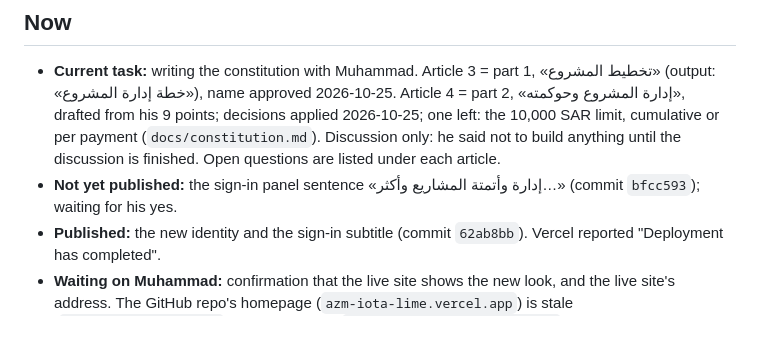
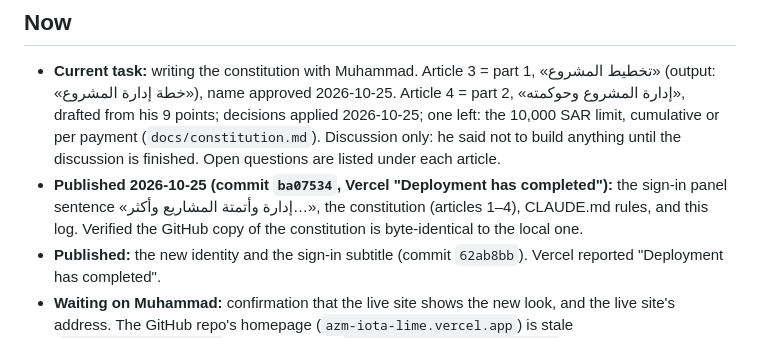
Before and after one commit to mohammadalgebaly-5492/azm, a Markdown page: docs/progress.md, the part around the change. GitHub-like rendering.

Commit message:
سجل التقدم: تسجيل نشر الدستور والجملة الجديدة
Co-Authored-By: Claude Sonnet 5.5 <noreply@anthropic.com>

```diff
--- a/docs/progress.md
+++ b/docs/progress.md
@@ -5,7 +5,7 @@ The project's memory between chats. Claude reads this at the start of **every**
 ## Now
 
 - **Current task:** writing the constitution with Muhammad. Article 3 = part 1, «تخطيط المشروع» (output: «خطة إدارة المشروع»), name approved 2026-10-25. Article 4 = part 2, «إدارة المشروع وحوكمته», drafted from his 9 points; decisions applied 2026-10-25; one left: the 10,000 SAR limit, cumulative or per payment (`docs/constitution.md`). Discussion only: he said not to build anything until the discussion is finished. Open questions are listed under each article.
-- **Not yet published:** the sign-in panel sentence «إدارة وأتمتة المشاريع وأكثر…» (commit `bfcc593`); waiting for his yes.
+- **Published 2026-10-25 (commit `ba07534`, Vercel "Deployment has completed"):** the sign-in panel sentence «إدارة وأتمتة المشاريع وأكثر…», the constitution (articles 1–4), CLAUDE.md rules, and this log. Verified the GitHub copy of the constitution is byte-identical to the local one.
 - **Published:** the new identity and the sign-in subtitle (commit `62ab8bb`). Vercel reported "Deployment has completed".
 - **Waiting on Muhammad:** confirmation that the live site shows the new look, and the live site's address. The GitHub repo's homepage (`azm-iota-lime.vercel.app`) is stale (`DEPLOYMENT_NOT_FOUND`); the team URLs `azm-mohammad5493.vercel.app` are behind Vercel sign-in.
 - **Next planned step:** the item pipeline (سلسلة تنفيذ البنود). Confirm the details with Muhammad, and with the programmer for the engine design, before building. See CLAUDE.md, "Roadmap".
```
